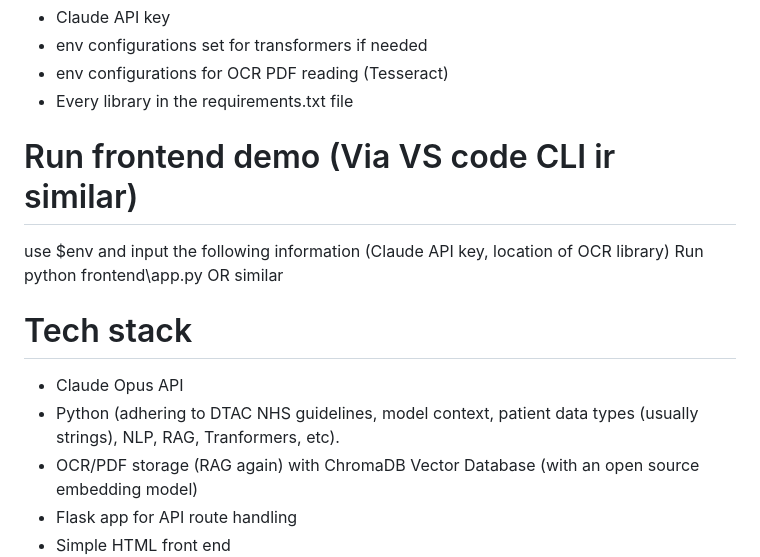
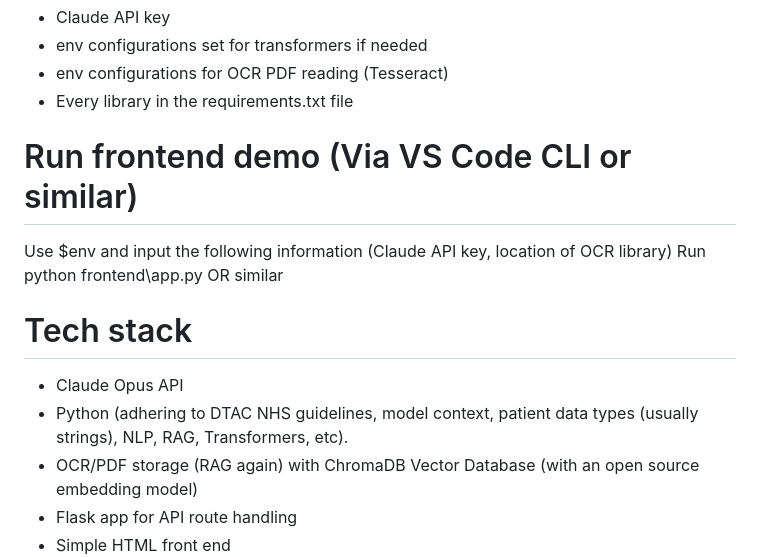
Before and after one commit to BAsh2365/nhs_processor, a Markdown page: README.md, the part around one of its changes. Rendered like a GitHub page.

```diff
--- a/README.md
+++ b/README.md
@@ -29,15 +29,15 @@ python -m venv .venv; pip install -r requirements.txt
 - env configurations for OCR PDF reading (Tesseract)
 - Every library in the requirements.txt file
 
-# Run frontend demo (Via VS code CLI ir similar)
-use $env and input the following information (Claude API key, location of OCR library)
+# Run frontend demo (Via VS Code CLI or similar)
+Use $env and input the following information (Claude API key, location of OCR library)
 Run python frontend\app.py OR similar
 
 
 # Tech stack
 
 - Claude Opus API
-- Python (adhering to DTAC NHS guidelines, model context, patient data types (usually strings), NLP, RAG, Tranformers, etc).
+- Python (adhering to DTAC NHS guidelines, model context, patient data types (usually strings), NLP, RAG, Transformers, etc).
 - OCR/PDF storage (RAG again) with ChromaDB Vector Database (with an open source embedding model)
 - Flask app for API route handling
 - Simple HTML front end
```
Also changed, not shown: other parts of README.md (+14 -12 lines).
